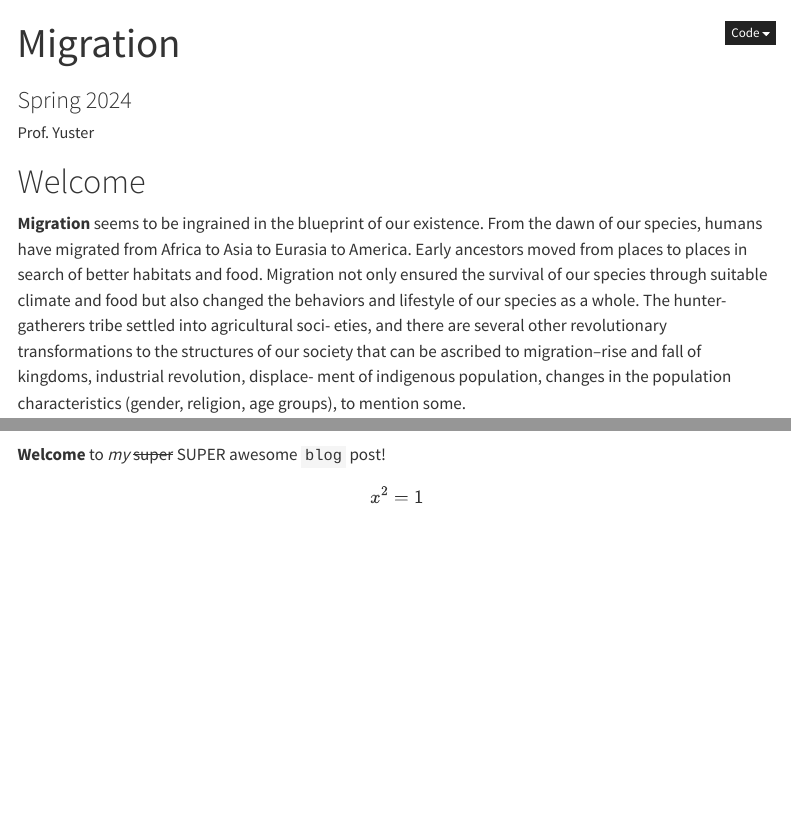
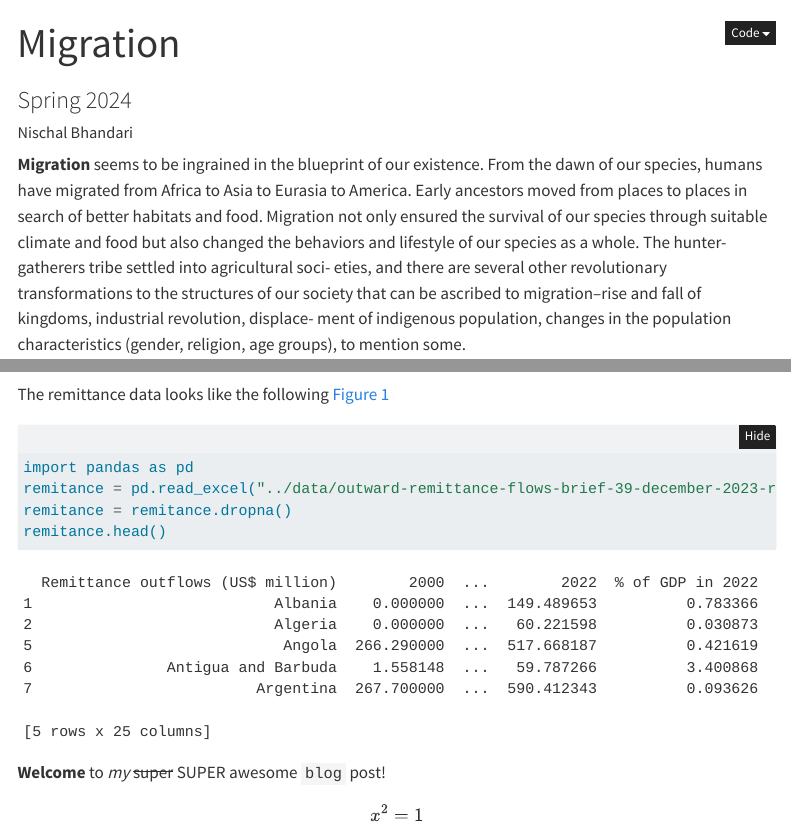
Before and after one commit to 1nishbh/Migration-Our-Story-as-a-Mobile-Species, a Quarto document (docs/blog.qmd): the page in a window 1100 px wide, from its top, and a second part further down, joined at a grey line. Rendered offline with R 4.5, knitr and Pandoc in place of Quarto, with nearby package versions; folded parts are opened; some code elsewhere in the file could not run offline; menus at the side of the page are left out.

Commit message:
updated blog files

````diff
--- a/docs/blog.qmd
+++ b/docs/blog.qmd
@@ -1,7 +1,7 @@
 ---
 title: "Migration"
 subtitle: "Spring 2024"
-author: "Prof. Yuster"
+author: "Nischal Bhandari"
 bibliography: references.bib
 number-sections: false
 format:
@@ -14,8 +14,6 @@ format:
   pdf: default
 jupyter: python3
 ---
-
-# Welcome
 
 **Migration** seems to be ingrained in the blueprint of our existence. From the dawn of our species, humans have migrated from Africa to Asia to Eurasia to America. Early ancestors moved from places to places in search of better habitats and food. Migration not only ensured the survival of our species through suitable climate and food but also changed the behaviors and lifestyle of our species as a whole. The hunter-gatherers tribe settled into agricultural soci- eties, and there are several other revolutionary transformations to the structures of our society that can be ascribed to migration–rise and fall of kingdoms, industrial revolution, displace- ment of indigenous population, changes in the population characteristics (gender, religion, age groups), to mention some.
 
@@ -48,6 +46,13 @@ flows_cleaned = flows.drop(columns=['Flag Codes', 'Flags'])
 flows_cleaned.head()
 ```
 
+The remittance data looks like the following @fig-polar
+```{python}
+import pandas as pd
+remitance = pd.read_excel("../data/outward-remittance-flows-brief-39-december-2023-revised-as-of-mar.8-2024_1.xlsx", header = 1, index_col= None)
+remitance = remitance.dropna()
+remitance.head()
+```
 **Welcome** to *my* ~~super~~ SUPER awesome `blog` post!
 $$x^2 = 1$$
 
````
Also changed, not shown: 1 other file.
